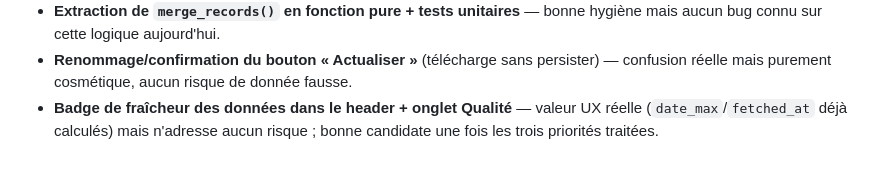
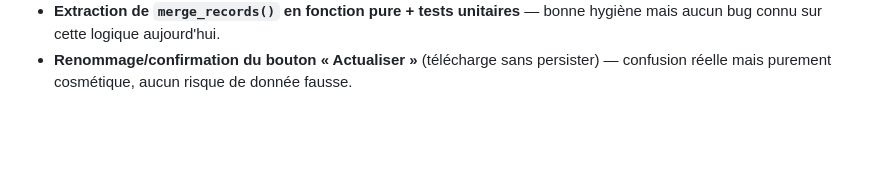
Before and after one commit to MBOIX/calva-do-monitoring, a Markdown page: TODO.md, the part around one of its changes. GitHub-like rendering; blank space fills up the shorter version.

```diff
--- a/TODO.md
+++ b/TODO.md
@@ -79,6 +135,3 @@ pour un visiteur de distinguer « panne de données » de « rien à signaler »
   hygiène mais aucun bug connu sur cette logique aujourd'hui.
 - **Renommage/confirmation du bouton « Actualiser »** (télécharge sans persister) —
   confusion réelle mais purement cosmétique, aucun risque de donnée fausse.
-- **Badge de fraîcheur des données dans le header + onglet Qualité** — valeur UX
-  réelle (`date_max`/`fetched_at` déjà calculés) mais n'adresse aucun risque ;
-  bonne candidate une fois les trois priorités traitées.
```
Also changed, not shown: other parts of TODO.md (+56 -0 lines), docs/plans/situation-actuelle.md (added, +318 -0 lines).
